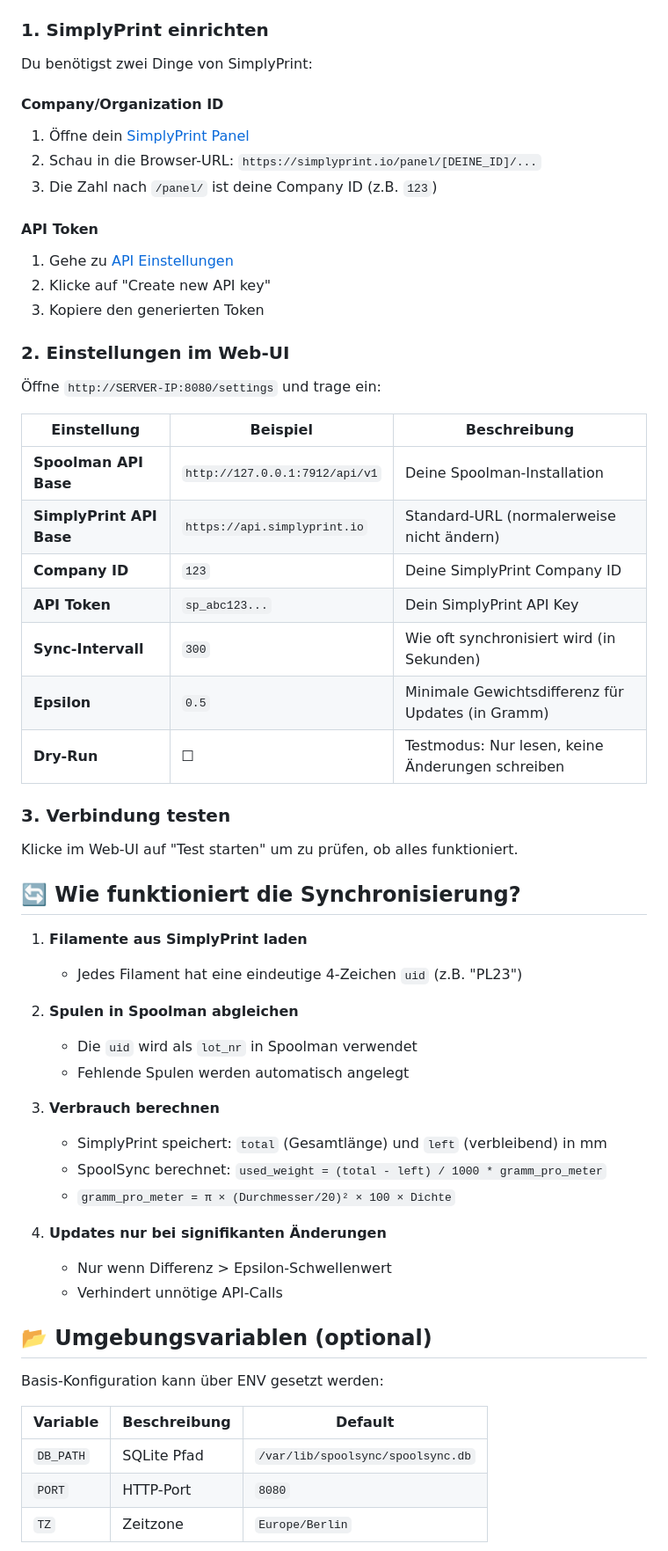
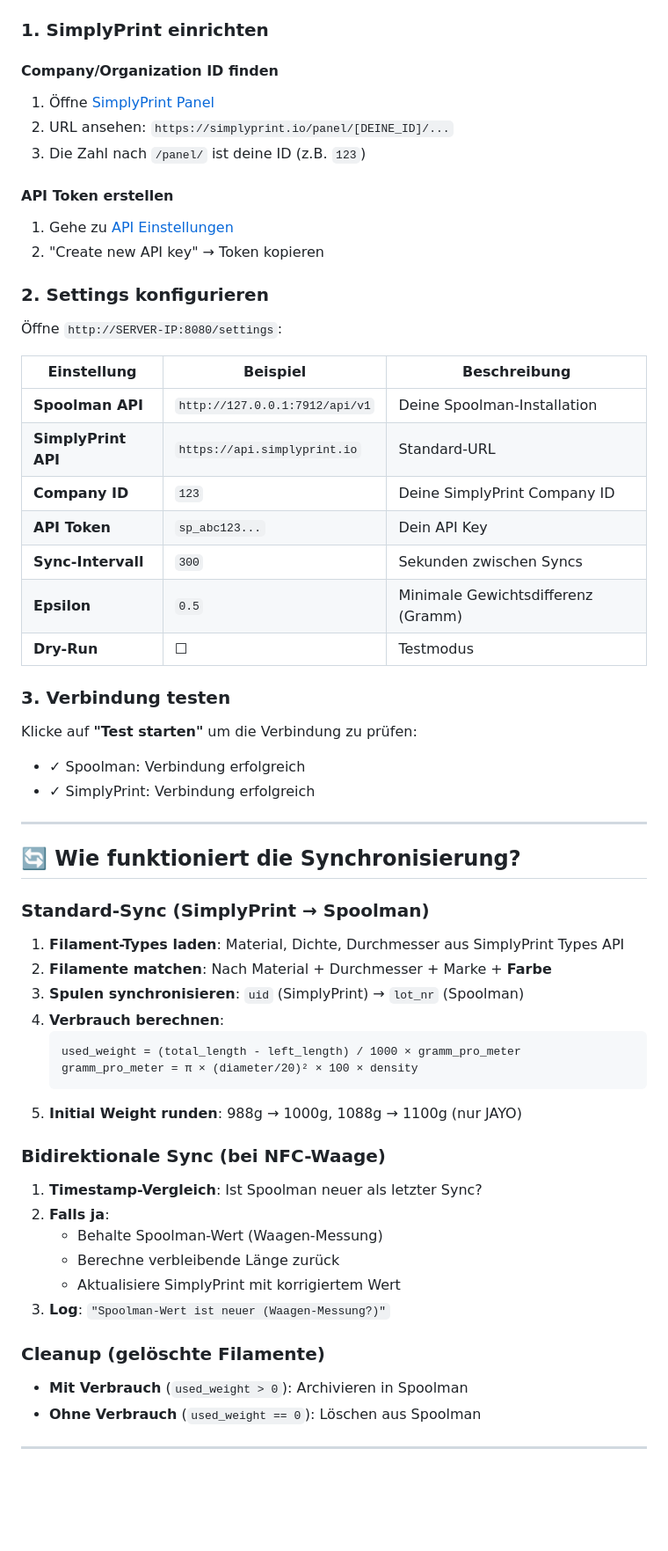
Before and after one commit to rainman19121979/spoolsync, a Markdown page: README.md, the part around one of its changes. Shown at 88% size. Rendered like a GitHub page; blank space fills up the shorter version.

````diff
--- a/README.md
+++ b/README.md
@@ -31,61 +81,64 @@ sudo ./scripts/install-spoolsync.sh
 
 ### 1. SimplyPrint einrichten
 
-Du benötigst zwei Dinge von SimplyPrint:
+#### Company/Organization ID finden
+1. Öffne [SimplyPrint Panel](https://simplyprint.io/panel)
+2. URL ansehen: `https://simplyprint.io/panel/[DEINE_ID]/...`
+3. Die Zahl nach `/panel/` ist deine ID (z.B. `123`)
 
-#### Company/Organization ID
-1. Öffne dein [SimplyPrint Panel](https://simplyprint.io/panel)
-2. Schau in die Browser-URL: `https://simplyprint.io/panel/[DEINE_ID]/...`
-3. Die Zahl nach `/panel/` ist deine Company ID (z.B. `123`)
+#### API Token erstellen
+1. Gehe zu [API Einstellungen](https://simplyprint.io/panel/user_settings/api)
+2. "Create new API key" → Token kopieren
 
-#### API Token
-1. Gehe zu [API Einstellungen](https://simplyprint.io/panel/user_settings/api)
-2. Klicke auf "Create new API key"
-3. Kopiere den generierten Token
+### 2. Settings konfigurieren
 
-### 2. Einstellungen im Web-UI
-
-Öffne `http://SERVER-IP:8080/settings` und trage ein:
+Öffne `http://SERVER-IP:8080/settings`:
 
 | Einstellung | Beispiel | Beschreibung |
 |-------------|----------|--------------|
-| **Spoolman API Base** | `http://127.0.0.1:7912/api/v1` | Deine Spoolman-Installation |
-| **SimplyPrint API Base** | `https://api.simplyprint.io` | Standard-URL (normalerweise nicht ändern) |
+| **Spoolman API** | `http://127.0.0.1:7912/api/v1` | Deine Spoolman-Installation |
+| **SimplyPrint API** | `https://api.simplyprint.io` | Standard-URL |
 | **Company ID** | `123` | Deine SimplyPrint Company ID |
-| **API Token** | `sp_abc123...` | Dein SimplyPrint API Key |
-| **Sync-Intervall** | `300` | Wie oft synchronisiert wird (in Sekunden) |
-| **Epsilon** | `0.5` | Minimale Gewichtsdifferenz für Updates (in Gramm) |
-| **Dry-Run** | ☐ | Testmodus: Nur lesen, keine Änderungen schreiben |
+| **API Token** | `sp_abc123...` | Dein API Key |
+| **Sync-Intervall** | `300` | Sekunden zwischen Syncs |
+| **Epsilon** | `0.5` | Minimale Gewichtsdifferenz (Gramm) |
+| **Dry-Run** | ☐ | Testmodus |
 
 ### 3. Verbindung testen
 
-Klicke im Web-UI auf "Test starten" um zu prüfen, ob alles funktioniert.
+Klicke auf **"Test starten"** um die Verbindung zu prüfen:
+- ✓ Spoolman: Verbindung erfolgreich
+- ✓ SimplyPrint: Verbindung erfolgreich
+
+---
 
 ## 🔄 Wie funktioniert die Synchronisierung?
 
-1. **Filamente aus SimplyPrint laden**
-   - Jedes Filament hat eine eindeutige 4-Zeichen `uid` (z.B. "PL23")
+### Standard-Sync (SimplyPrint → Spoolman)
 
-2. **Spulen in Spoolman abgleichen**
-   - Die `uid` wird als `lot_nr` in Spoolman verwendet
-   - Fehlende Spulen werden automatisch angelegt
+1. **Filament-Types laden**: Material, Dichte, Durchmesser aus SimplyPrint Types API
+2. **Filamente matchen**: Nach Material + Durchmesser + Marke + **Farbe**
+3. **Spulen synchronisieren**: `uid` (SimplyPrint) → `lot_nr` (Spoolman)
+4. **Verbrauch berechnen**:
+   ```
+   used_weight = (total_length - left_length) / 1000 × gramm_pro_meter
+   gramm_pro_meter = π × (diameter/20)² × 100 × density
+   ```
+5. **Initial Weight runden**: 988g → 1000g, 1088g → 1100g (nur JAYO)
 
-3. **Verbrauch berechnen**
-   - SimplyPrint speichert: `total` (Gesamtlänge) und `left` (verbleibend) in mm
-   - SpoolSync berechnet: `used_weight = (total - left) / 1000 * gramm_pro_meter`
-   - `gramm_pro_meter = π × (Durchmesser/20)² × 100 × Dichte`
+### Bidirektionale Sync (bei NFC-Waage)
 
-4. **Updates nur bei signifikanten Änderungen**
-   - Nur wenn Differenz > Epsilon-Schwellenwert
-   - Verhindert unnötige API-Calls
+1. **Timestamp-Vergleich**: Ist Spoolman neuer als letzter Sync?
+2. **Falls ja**:
+   - Behalte Spoolman-Wert (Waagen-Messung)
+   - Berechne verbleibende Länge zurück
+   - Aktualisiere SimplyPrint mit korrigiertem Wert
+3. **Log**: `"Spoolman-Wert ist neuer (Waagen-Messung?)"`
 
-## 📂 Umgebungsvariablen (optional)
+### Cleanup (gelöschte Filamente)
 
-Basis-Konfiguration kann über ENV gesetzt werden:
+- **Mit Verbrauch** (`used_weight > 0`): Archivieren in Spoolman
+- **Ohne Verbrauch** (`used_weight == 0`): Löschen aus Spoolman
 
-| Variable | Beschreibung | Default |
-|----------|--------------|---------|
-| `DB_PATH` | SQLite Pfad | `/var/lib/spoolsync/spoolsync.db` |
-| `PORT` | HTTP-Port | `8080` |
-| `TZ` | Zeitzone | `Europe/Berlin` |
+---
 
````
Also changed, not shown: other parts of README.md (+193 -47 lines).
